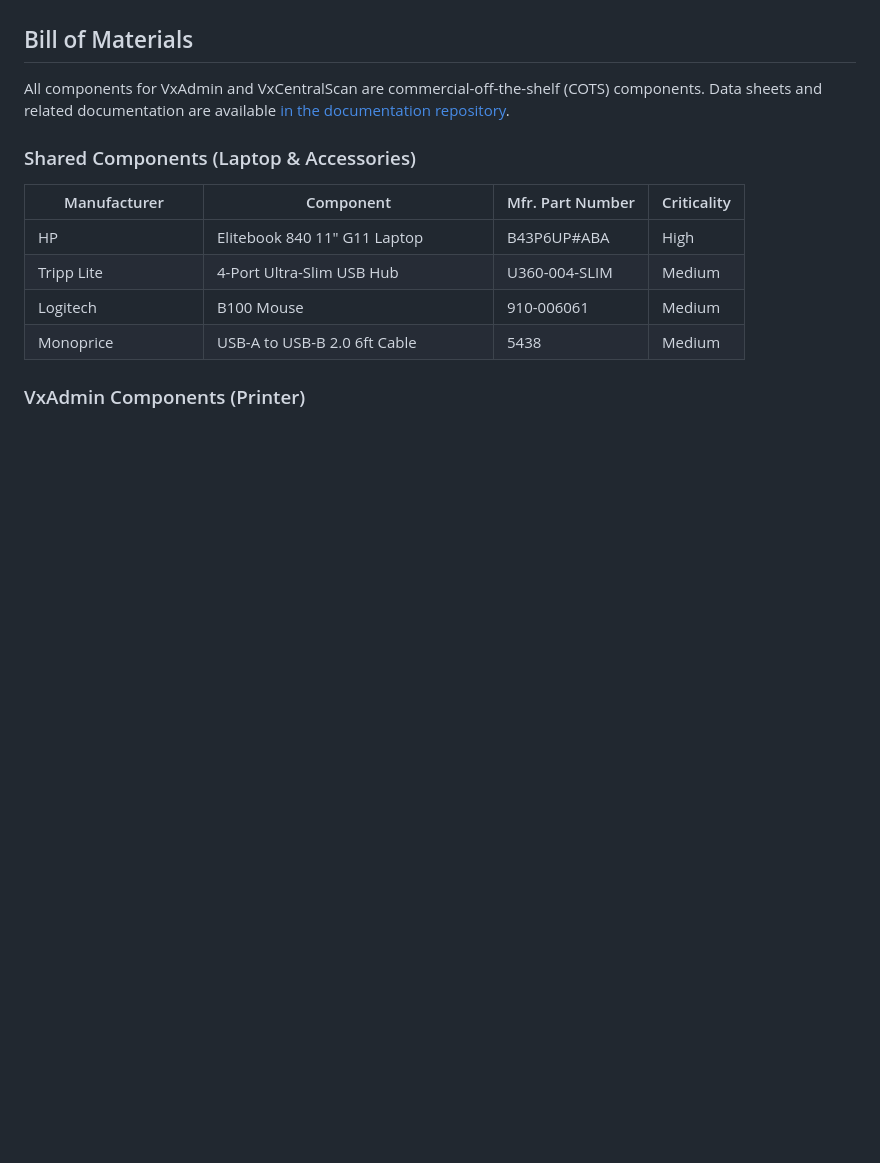
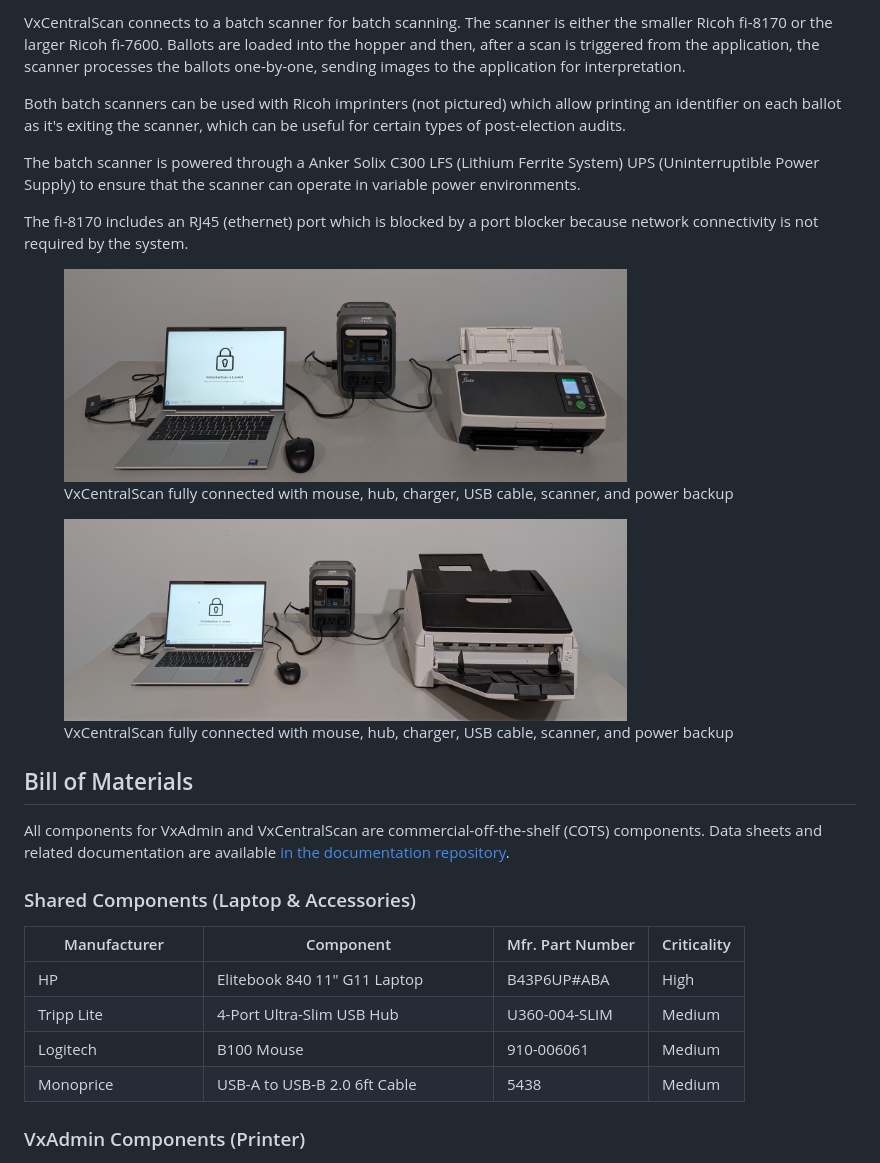
Before and after one commit to votingworks/docs-vxsuite-v4-tdp, a Markdown page: system-overview/vxadmin-and-vxcentralscan-hardware.md, the part around one of its changes. GitHub-like rendering; pictures changed too: .gitbook/assets/PXL_20241119_215725302.jpg (added), .gitbook/assets/PXL_20241119_215840432.jpg (added); blank space fills up the shorter version.

```diff
--- a/system-overview/vxadmin-and-vxcentralscan-hardware.md
+++ b/system-overview/vxadmin-and-vxcentralscan-hardware.md
@@ -6,3 +34,14 @@
+VxCentralScan connects to a batch scanner for batch scanning. The scanner is either the smaller Ricoh fi-8170 or the larger Ricoh fi-7600. Ballots are loaded into the hopper and then, after a scan is triggered from the application, the scanner processes the ballots one-by-one, sending images to the application for interpretation.
+
+Both batch scanners can be used with Ricoh imprinters (not pictured) which allow printing an identifier on each ballot as it's exiting the scanner, which can be useful for certain types of post-election audits.&#x20;
+
+The batch scanner is powered through a Anker Solix C300 LFS (Lithium Ferrite System) UPS (Uninterruptible Power Supply) to ensure that the scanner can operate in variable power environments.&#x20;
+
+The fi-8170 includes an RJ45 (ethernet) port which is blocked by a port blocker because network connectivity is not required by the system.
+
+<figure><img src="../.gitbook/assets/PXL_20241119_215840432.jpg" alt="" width="563"><figcaption><p>VxCentralScan fully connected with mouse, hub, charger, USB cable, scanner, and power backup</p></figcaption></figure>
+
+<figure><img src="../.gitbook/assets/PXL_20241119_215725302.jpg" alt="" width="563"><figcaption><p>VxCentralScan fully connected with mouse, hub, charger, USB cable, scanner, and power backup</p></figcaption></figure>
 
 ## Bill of Materials
 
```
Also changed, not shown: other parts of system-overview/vxadmin-and-vxcentralscan-hardware.md (+32 -4 lines), system-overview/vxscan-hardware.md (+1 -1 lines), .gitbook/assets/840-front.jpg (added), .gitbook/assets/PXL_20241119_221005359 (1).jpg (added), 2 other files.
